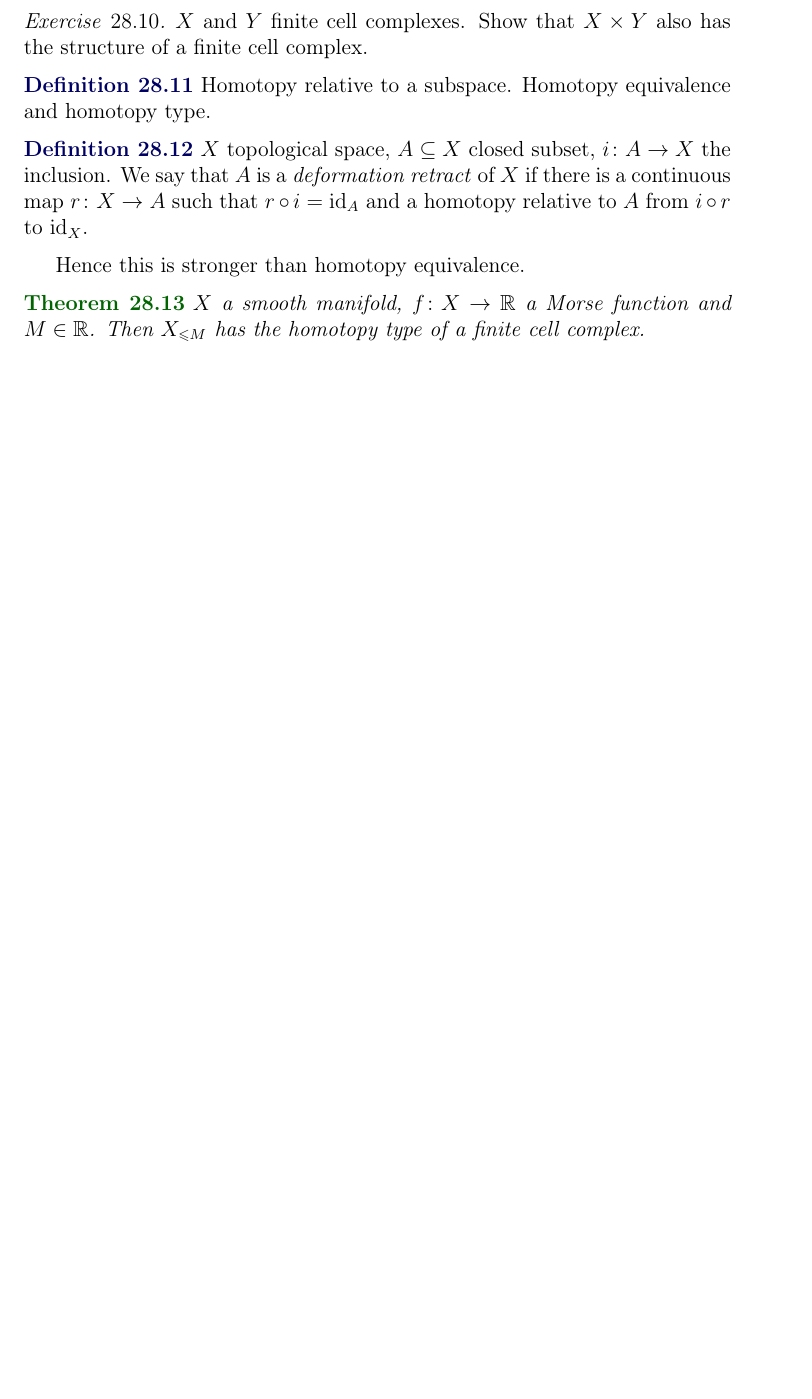
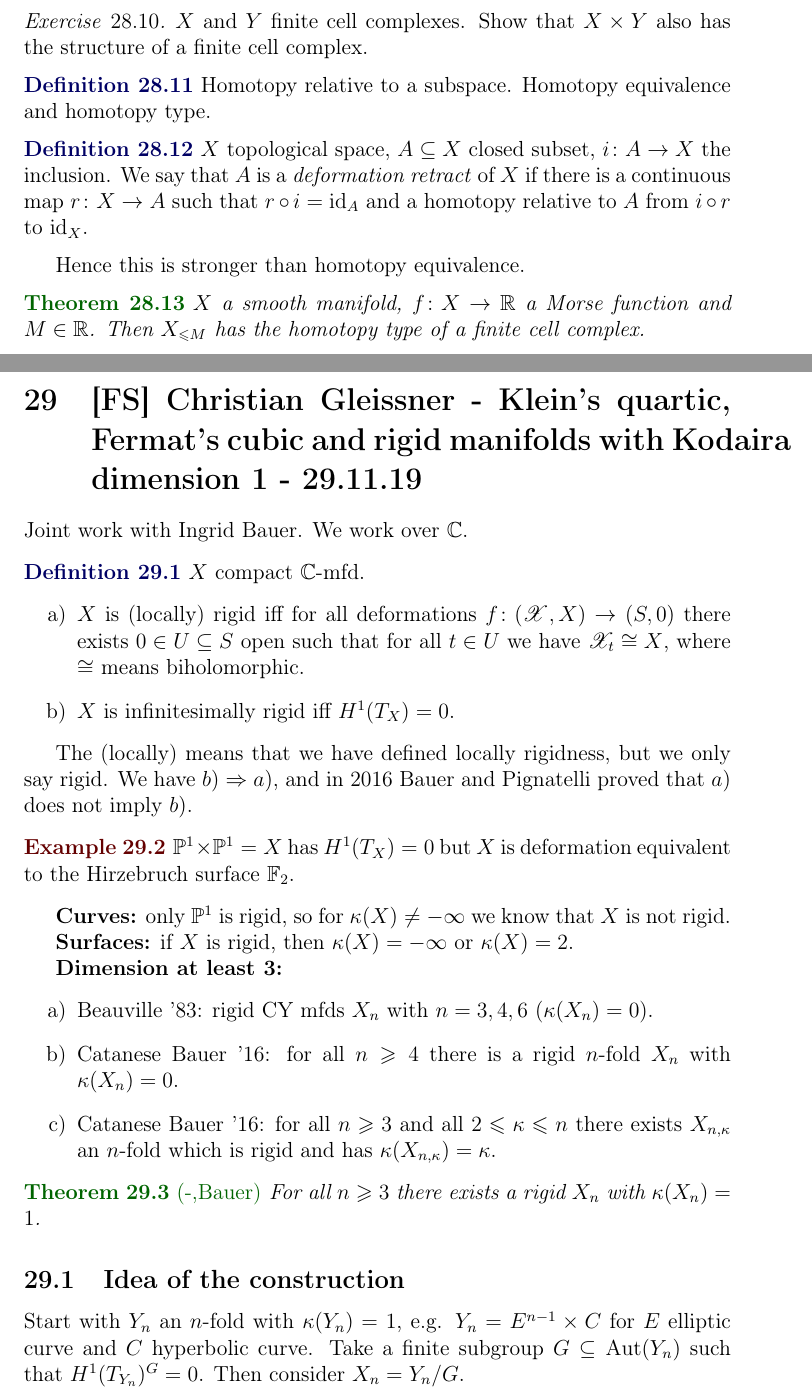
Before and after one commit to pedro-nlb/notes, a LaTeX document (main.tex): part of page 95 of 96 before the commit and two parts of pages 95 and 96 of 99 after it, the two joined at a grey line, cut so that both start at the same text, the shorter picture padded with empty space. The pictures show the PDF file main.pdf that the author committed with the source.

Commit message:
Friday seminar

```diff
--- a/main.tex
+++ b/main.tex
@@ -3896,3 +3899,49 @@ Hence this is stronger than homotopy equivalence.
     Then $X_{\leqslant M}$ has the homotopy type of a finite cell complex.
 \end{thm}
 
+\section{[FS] Christian Gleissner - Klein's quartic, Fermat's cubic and rigid manifolds with Kodaira dimension 1 - 29.11.19}
+
+Joint work with Ingrid Bauer.
+We work over $\C$.
+
+\begin{defn}
+    $X$ compact $\C$-mfd.
+    \begin{enumerate}[label=\alph*)]
+	\item $X$ is (locally) rigid iff for all deformations $f\colon (\calX,X)\to (S,0)$ there exists $0\in U\sub S$ open such that for all $t\in U$ we have $\calX_{t}\cong X$, where $\cong$ means biholomorphic.
+	\item $X$ is infinitesimally rigid iff $H^{1}(T_{X})=0$.
+    \end{enumerate}
+\end{defn}
+
+The (locally) means that we have defined locally rigidness, but we only say rigid.
+We have $b)\Rightarrow a)$, and in 2016 Bauer and Pignatelli proved that $a)$ does not imply $b)$.
+
+\begin{exa}
+    $\P^{1}\tms\P^{1}=X$ has $H^{1}(T_{X})=0$ but $X$ is deformation equivalent to the Hirzebruch surface $\bbF_{2}$.
+\end{exa}
+
+\textbf{Curves:} only $\P^{1}$ is rigid, so for $\kappa(X)\neq -\infty$ we know that $X$ is not rigid.
+
+\textbf{Surfaces:} if $X$ is rigid, then $\kappa(X)=-\infty$ or $\kappa(X)=2$.
+
+\textbf{Dimension at least 3:}
+\begin{enumerate}[label=\alph*)]
+    \item Beauville '83: rigid CY mfds $X_{n}$ with $n=3,4,6$ ($\kappa(X_{n})=0$).
+    \item Catanese Bauer '16: for all $n\geqslant 4$ there is a rigid $n$-fold $X_{n}$ with $\kappa(X_{n})=0$.
+    \item Catanese Bauer '16: for all $n\geqslant 3$ and all $2\leqslant \kappa\leqslant n$ there exists $X_{n,\kappa}$ an $n$-fold which is rigid and has $\kappa(X_{n,\kappa})=\kappa$.
+\end{enumerate}
+
+\begin{thm}[-,Bauer]
+    For all $n\geqslant 3$ there exists a rigid $X_{n}$ with $\kappa(X_{n})=1$.
+\end{thm}
+
+\subsection{Idea of the construction}
+
+Start with $Y_{n}$ an $n$-fold with $\kappa(Y_{n})=1$, e.g. $Y_{n}=E^{n-1}\tms C$ for $E$ elliptic curve and $C$ hyperbolic curve.
+Take a finite subgroup $G\sub \Aut(Y_{n})$ such that $H^{1}(T_{Y_{n}})^{G}=0$.
+Then consider $X_{n}=Y_{n}/G$.
+
+\begin{rem}
+    If codimension of fixed locus is at least $2$, then $H^{1}(T_{Y_{n}})^{G}=H^{1}(T_{X_{n}})$.
+\end{rem}
+
+\begin{pbl}
@@ -3898,0 +3951,11 @@ Hence this is stronger than homotopy equivalence.
+	\item We need to compare $H^{1}(T_{\hat{X}_{n}})$ with $H^{1}(T_{X_{n}})$.
+    \end{enumerate}
+\end{pbl}
+
+Consider the Leray spectral sequence:
+\[ E_{2}^{p,q}=H^{p}(R^{q}f_{*}T_{\hat{X}_{n}})\Rightarrow H\grd(T_{\hat{X}_{n}}) \]
+The low terms yield the 5-term spectral sequence
+\[ 0\to E_{2}^{1,0}\to H^{1}(T_{\hat{X}_{n}})\to E_{2}^{01}\to E_{2}^{20}\to H^{2}(T_{\hat{X}_{2}}) \]
+We want $f_{*}T_{\hat{X}_{n}}=T_{X_{n}}$ and $R^{1}f_{*}T_{\hat{X}_{n}}=0$, for which we need to choose our resolution carefully.
+
+\subsection{The quotient $X_{n}$}
@@ -3898,0 +3966,2 @@ Hence this is stronger than homotopy equivalence.
+\[ G=\left\langle \begin{pmatrix} 0 & 1 & 0 \\ 0 & 0 & 1 \\ 1 & 0 & 0 \end{pmatrix},
+    \begin{pmatrix} \lambda^{4} & 0 & 0 \\ 0 & \lambda^{2} & 0 \\ 0 & 0 & \lambda \end{pmatrix}\right\rangle \]
@@ -3898,0 +3972,9 @@ Hence this is stronger than homotopy equivalence.
+\[ S^{a}T^{b}(z_{1},\ldots,z_{n-1},Y)=(f_{S^{a}T^{b}}(z_{1}),\ldots, f_{S^{a}T^{b}}(z_{n-1}),S^{a}T^{b}y) \]
+and set $X_{n}=Y_{n}/G$.
+
+\begin{prop}
+    $X_{n}$ has $3^{n-1}$ singularities of type $\frac{1}{3}(1,\ldots,1)$ and $3^{n-1}$ singularities of type $\frac{1}{3}(1,\ldots,1,2)$ (all isolated).
+    This implies that they are canonical, and in particular $\kappa(X_{n})=1$.
+\end{prop}
+
+\subsection{Verification that $H^{1}(T_{Y_{n}})^{G}=0$}
@@ -3898,0 +3997,5 @@ Hence this is stronger than homotopy equivalence.
+\subsection{The resolution $f\colon \hat{X}_{n}\to X_{n}$}
+
+\begin{rem}
+    To construct $f$ such that $f_{*}T_{\hat{X}_{n}}=T_{X_{n}}$ and $R^{1}f_{*}T_{\hat{X}_{n}}=0$ is a local problem, since the singular locus is isolated.
+\end{rem}
```
Also changed, not shown: main.pdf, main.tex (48 more changed lines).
